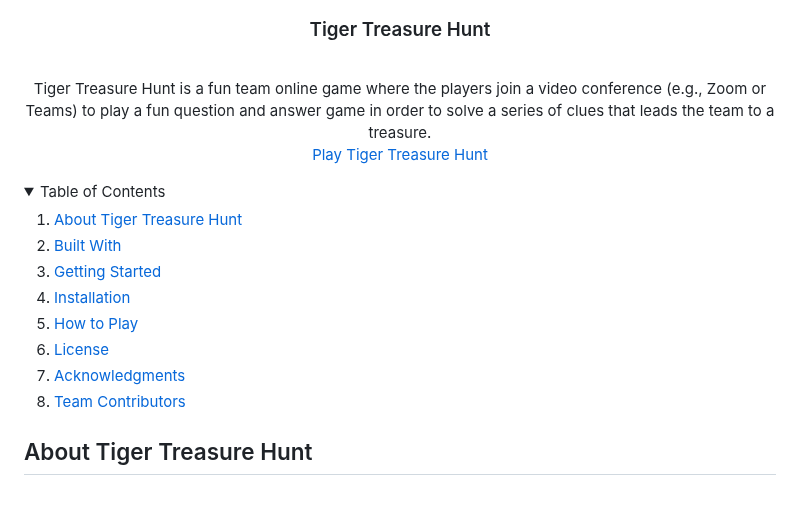
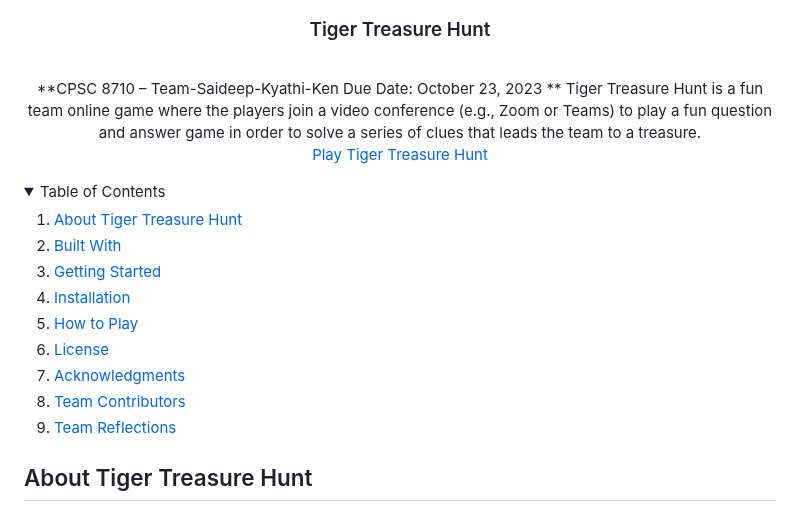
Before and after one commit to kenroulier/TigerTreasure.github.io, a Markdown page: README.md, the part around one of its changes. Drawn GitHub-style; folded sections open.

```diff
--- a/README.md
+++ b/README.md
@@ -9,7 +9,9 @@
 
   <p align="center">
     <br />
-Tiger Treasure Hunt is a fun team online game where the players join a video conference (e.g., Zoom or Teams) to play a fun question and answer game in order to solve a series of clues that leads the team to a treasure.
+    **CPSC 8710 – Team-Saideep-Kyathi-Ken
+    Due Date: October 23, 2023 **
+    Tiger Treasure Hunt is a fun team online game where the players join a video conference (e.g., Zoom or Teams) to play a fun question and answer game in order to solve a series of clues that leads the team to a treasure.
     <br />
     <a href="https://github.com/kenroulier/TigerTreasure.github.io">Play Tiger Treasure Hunt</a>
   </p>
@@ -28,6 +30,7 @@ Tiger Treasure Hunt is a fun team online game where the players join a video con
     <li><a href="#license">License</a></li>
     <li><a href="#acknowledgments">Acknowledgments</a></li>
     <li><a href="#teamcontributors">Team Contributors</a></li>
+    <li><a href="#reflections">Team Reflections</a></li>
   </ol>
 </details>
 
```
Also changed, not shown: other parts of README.md (+24 -14 lines).
